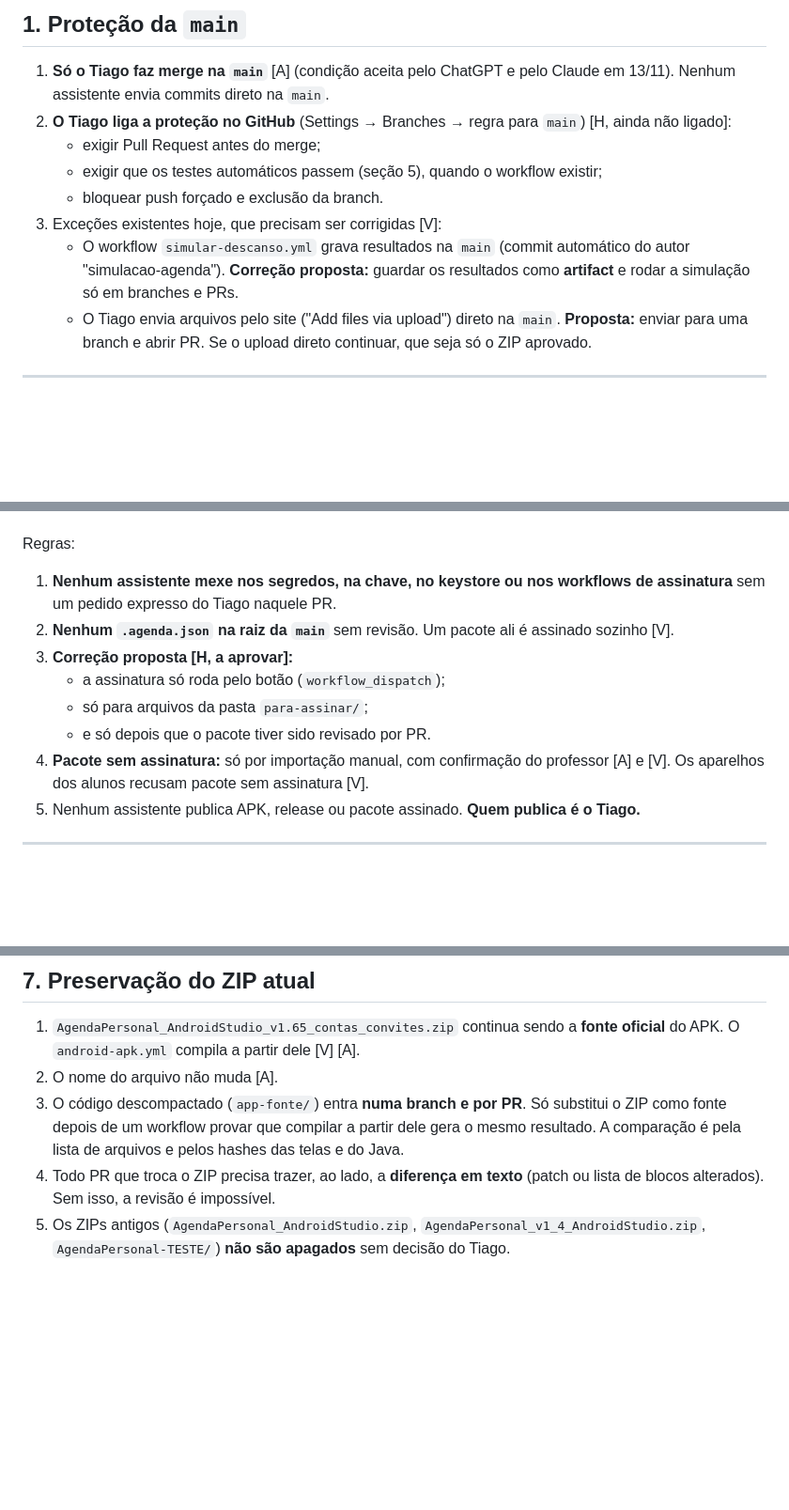
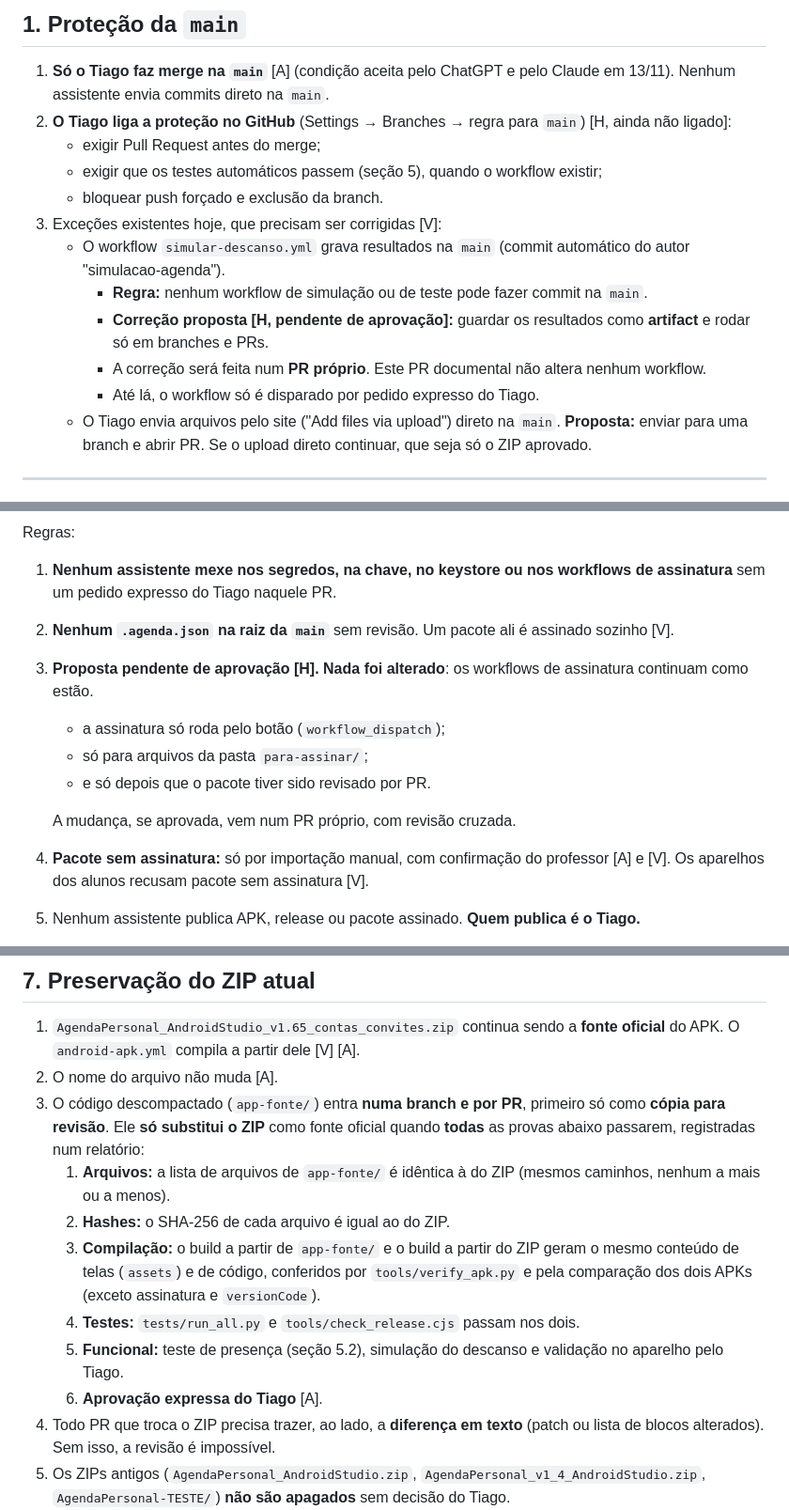
Before and after one commit to personaltiago/Personal-Tiago, a Markdown page: equipe/REGRAS.md, 3 parts joined by grey strips. Shown at 94% size. Drawn GitHub-style; blank space fills up the shorter version.

```diff
--- a/equipe/REGRAS.md
+++ b/equipe/REGRAS.md
@@ -17,7 +17,11 @@ Classificação:
    - exigir que os testes automáticos passem (seção 5), quando o workflow existir;
    - bloquear push forçado e exclusão da branch.
 3. Exceções existentes hoje, que precisam ser corrigidas [V]:
-   - O workflow `simular-descanso.yml` grava resultados na `main` (commit automático do autor "simulacao-agenda"). **Correção proposta:** guardar os resultados como **artifact** e rodar a simulação só em branches e PRs.
+   - O workflow `simular-descanso.yml` grava resultados na `main` (commit automático do autor "simulacao-agenda").
+     - **Regra:** nenhum workflow de simulação ou de teste pode fazer commit na `main`.
+     - **Correção proposta [H, pendente de aprovação]:** guardar os resultados como **artifact** e rodar só em branches e PRs.
+     - A correção será feita num **PR próprio**. Este PR documental não altera nenhum workflow.
+     - Até lá, o workflow só é disparado por pedido expresso do Tiago.
    - O Tiago envia arquivos pelo site ("Add files via upload") direto na `main`. **Proposta:** enviar para uma branch e abrir PR. Se o upload direto continuar, que seja só o ZIP aprovado.
 
 ---
@@ -52,10 +56,12 @@ Situação atual [V]:
 Regras:
 1. **Nenhum assistente mexe nos segredos, na chave, no keystore ou nos workflows de assinatura** sem um pedido expresso do Tiago naquele PR.
 2. **Nenhum `.agenda.json` na raiz da `main`** sem revisão. Um pacote ali é assinado sozinho [V].
-3. **Correção proposta [H, a aprovar]:**
+3. **Proposta pendente de aprovação [H].** **Nada foi alterado**: os workflows de assinatura continuam como estão.
    - a assinatura só roda pelo botão (`workflow_dispatch`);
    - só para arquivos da pasta `para-assinar/`;
    - e só depois que o pacote tiver sido revisado por PR.
+
+   A mudança, se aprovada, vem num PR próprio, com revisão cruzada.
 4. **Pacote sem assinatura:** só por importação manual, com confirmação do professor [A] e [V]. Os aparelhos dos alunos recusam pacote sem assinatura [V].
 5. Nenhum assistente publica APK, release ou pacote assinado. **Quem publica é o Tiago.**
 
@@ -121,7 +155,13 @@ Regras:
 
 1. `AgendaPersonal_AndroidStudio_v1.65_contas_convites.zip` continua sendo a **fonte oficial** do APK. O `android-apk.yml` compila a partir dele [V] [A].
 2. O nome do arquivo não muda [A].
-3. O código descompactado (`app-fonte/`) entra **numa branch e por PR**. Só substitui o ZIP como fonte depois de um workflow provar que compilar a partir dele gera o mesmo resultado. A comparação é pela lista de arquivos e pelos hashes das telas e do Java.
+3. O código descompactado (`app-fonte/`) entra **numa branch e por PR**, primeiro só como **cópia para revisão**. Ele **só substitui o ZIP** como fonte oficial quando **todas** as provas abaixo passarem, registradas num relatório:
+   1. **Arquivos:** a lista de arquivos de `app-fonte/` é idêntica à do ZIP (mesmos caminhos, nenhum a mais ou a menos).
+   2. **Hashes:** o SHA-256 de cada arquivo é igual ao do ZIP.
+   3. **Compilação:** o build a partir de `app-fonte/` e o build a partir do ZIP geram o mesmo conteúdo de telas (`assets`) e de código, conferidos por `tools/verify_apk.py` e pela comparação dos dois APKs (exceto assinatura e `versionCode`).
+   4. **Testes:** `tests/run_all.py` e `tools/check_release.cjs` passam nos dois.
+   5. **Funcional:** teste de presença (seção 5.2), simulação do descanso e validação no aparelho pelo Tiago.
+   6. **Aprovação expressa do Tiago** [A].
 4. Todo PR que troca o ZIP precisa trazer, ao lado, a **diferença em texto** (patch ou lista de blocos alterados). Sem isso, a revisão é impossível.
 5. Os ZIPs antigos (`AgendaPersonal_AndroidStudio.zip`, `AgendaPersonal_v1_4_AndroidStudio.zip`, `AgendaPersonal-TESTE/`) **não são apagados** sem decisão do Tiago.
 
```
Also changed, not shown: other parts of equipe/REGRAS.md (+32 -4 lines), equipe/ESTADO.md (+22 -14 lines).
